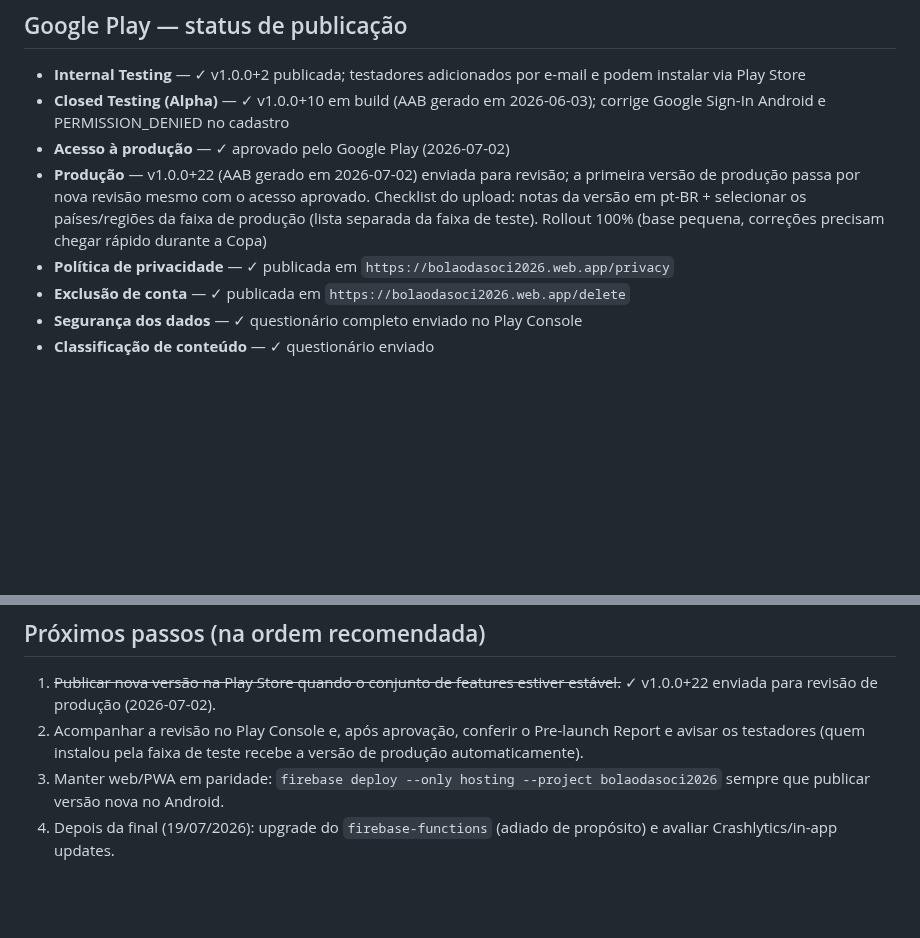
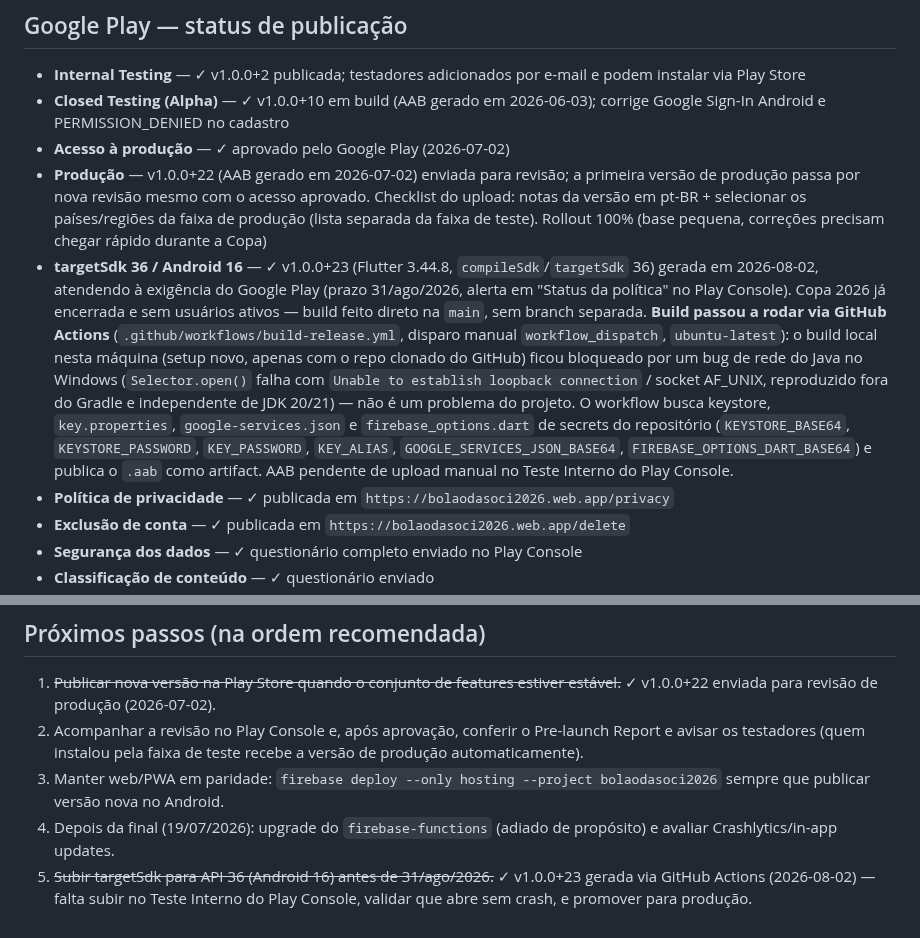
Before and after one commit to luizguilhrme/bolao-copa-2026, a Markdown page: resumo_bolao_copa_2026.md, 2 parts joined by grey strips. Rendered like a GitHub page; blank space fills up the shorter version.

Commit message:
docs: atualiza status Play Store — v1.0.0+23 com targetSdk 36 via GitHub Actions

```diff
--- a/resumo_bolao_copa_2026.md
+++ b/resumo_bolao_copa_2026.md
@@ -1096,6 +1096,7 @@ Para novo ambiente de desenvolvimento: rodar `flutterfire configure` para regene
 - **Closed Testing (Alpha)** — ✓ v1.0.0+10 em build (AAB gerado em 2026-06-03); corrige Google Sign-In Android e PERMISSION_DENIED no cadastro
 - **Acesso à produção** — ✓ aprovado pelo Google Play (2026-07-02)
 - **Produção** — v1.0.0+22 (AAB gerado em 2026-07-02) enviada para revisão; a primeira versão de produção passa por nova revisão mesmo com o acesso aprovado. Checklist do upload: notas da versão em pt-BR + selecionar os países/regiões da faixa de produção (lista separada da faixa de teste). Rollout 100% (base pequena, correções precisam chegar rápido durante a Copa)
+- **targetSdk 36 / Android 16** — ✓ v1.0.0+23 (Flutter 3.44.8, `compileSdk`/`targetSdk` 36) gerada em 2026-08-02, atendendo à exigência do Google Play (prazo 31/ago/2026, alerta em "Status da política" no Play Console). Copa 2026 já encerrada e sem usuários ativos — build feito direto na `main`, sem branch separada. **Build passou a rodar via GitHub Actions** (`.github/workflows/build-release.yml`, disparo manual `workflow_dispatch`, `ubuntu-latest`): o build local nesta máquina (setup novo, apenas com o repo clonado do GitHub) ficou bloqueado por um bug de rede do Java no Windows (`Selector.open()` falha com `Unable to establish loopback connection` / socket AF_UNIX, reproduzido fora do Gradle e independente de JDK 20/21) — não é um problema do projeto. O workflow busca keystore, `key.properties`, `google-services.json` e `firebase_options.dart` de secrets do repositório (`KEYSTORE_BASE64`, `KEYSTORE_PASSWORD`, `KEY_PASSWORD`, `KEY_ALIAS`, `GOOGLE_SERVICES_JSON_BASE64`, `FIREBASE_OPTIONS_DART_BASE64`) e publica o `.aab` como artifact. AAB pendente de upload manual no Teste Interno do Play Console.
 - **Política de privacidade** — ✓ publicada em `https://bolaodasoci2026.web.app/privacy`
 - **Exclusão de conta** — ✓ publicada em `https://bolaodasoci2026.web.app/delete`
 - **Segurança dos dados** — ✓ questionário completo enviado no Play Console
@@ -1125,3 +1126,4 @@ Para novo ambiente de desenvolvimento: rodar `flutterfire configure` para regene
 2. Acompanhar a revisão no Play Console e, após aprovação, conferir o Pre-launch Report e avisar os testadores (quem instalou pela faixa de teste recebe a versão de produção automaticamente).
 3. Manter web/PWA em paridade: `firebase deploy --only hosting --project bolaodasoci2026` sempre que publicar versão nova no Android.
 4. Depois da final (19/07/2026): upgrade do `firebase-functions` (adiado de propósito) e avaliar Crashlytics/in-app updates.
+5. ~~Subir targetSdk para API 36 (Android 16) antes de 31/ago/2026.~~ ✓ v1.0.0+23 gerada via GitHub Actions (2026-08-02) — falta subir no Teste Interno do Play Console, validar que abre sem crash, e promover para produção.
```
